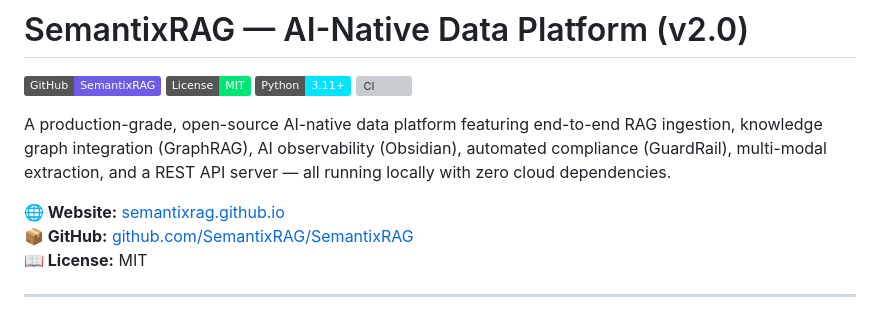
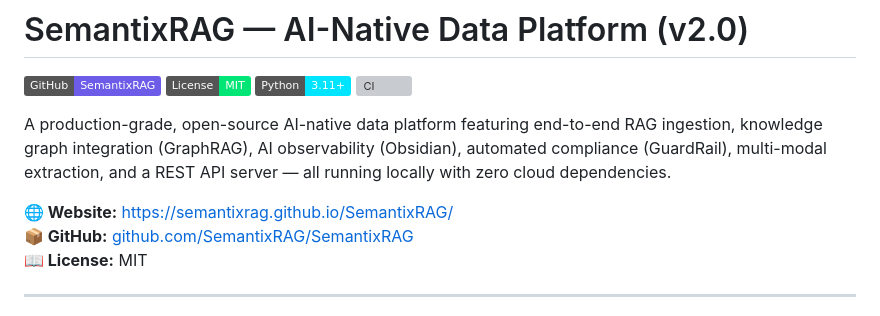
Before and after one commit to SemantixRAG/SemantixRAG, a Markdown page: README.md, the part around the change. Rendered like a GitHub page; badges without logos; grey boxes are pictures that could not be loaded.

Commit message:
Updating Website link

```diff
--- a/README.md
+++ b/README.md
@@ -7,7 +7,7 @@
 
 A production-grade, open-source AI-native data platform featuring end-to-end RAG ingestion, knowledge graph integration (GraphRAG), AI observability (Obsidian), automated compliance (GuardRail), multi-modal extraction, and a REST API server — all running locally with zero cloud dependencies.
 
-**🌐 Website:** [semantixrag.github.io](https://SemantixRAG.github.io)
+**🌐 Website:** [https://semantixrag.github.io/SemantixRAG/](https://semantixrag.github.io/SemantixRAG/)
 **📦 GitHub:** [github.com/SemantixRAG/SemantixRAG](https://github.com/SemantixRAG/SemantixRAG)
 **📖 License:** MIT
 
```
